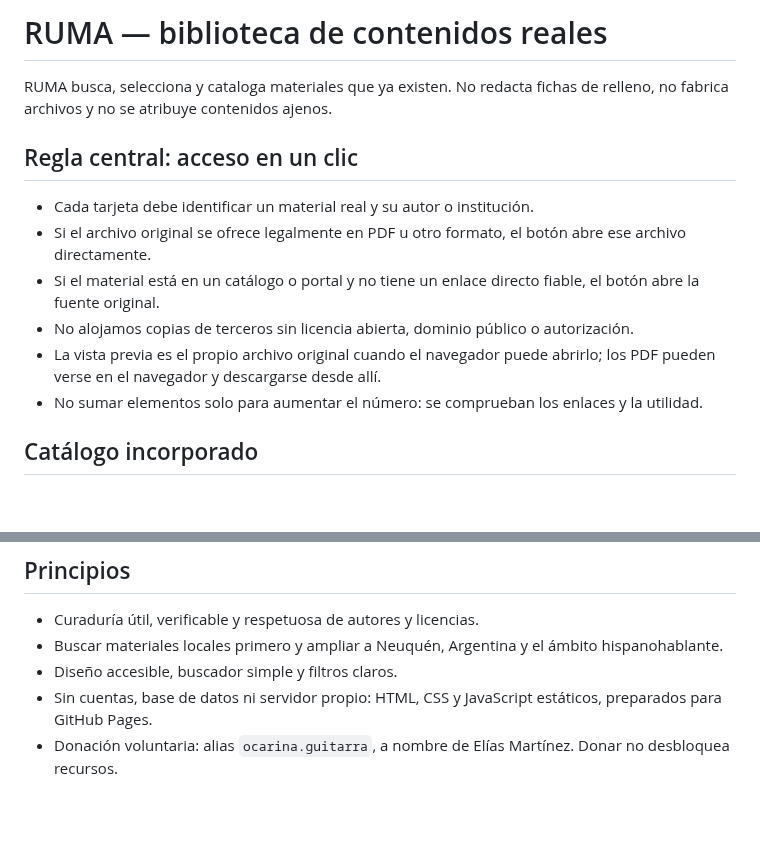
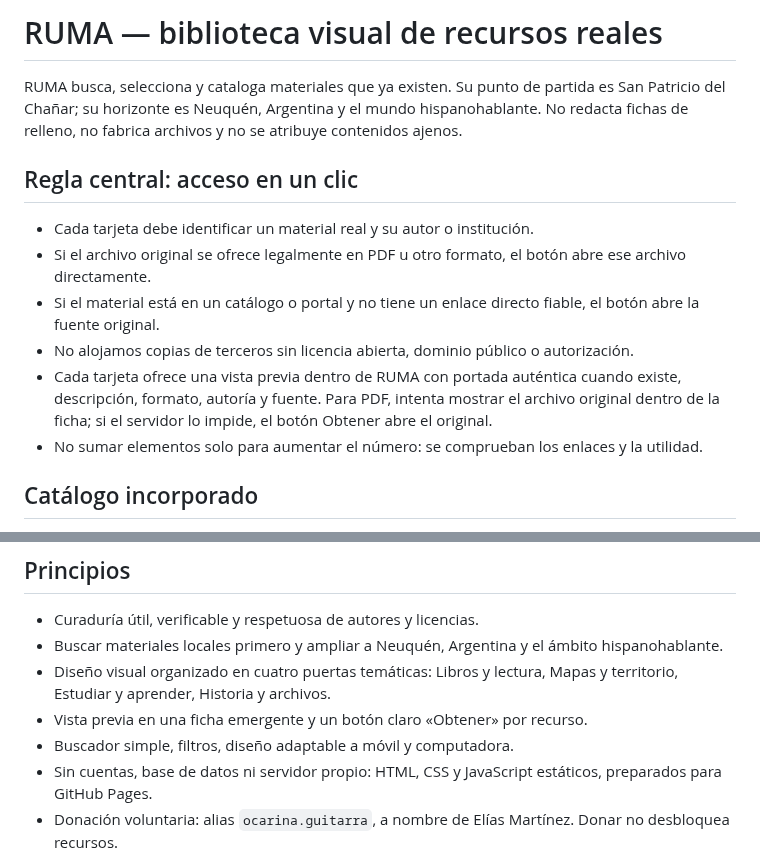
Before and after one commit to eliasmartinezcultural-glitch/ruma, a Markdown page: README.md, 2 parts joined by grey strips. GitHub-like rendering; blank space fills up the shorter version.

Commit message:
Document RUMA global vision, category doors, and preview experience

```diff
--- a/README.md
+++ b/README.md
@@ -1,6 +1,6 @@
-# RUMA — biblioteca de contenidos reales
+# RUMA — biblioteca visual de recursos reales
 
-RUMA busca, selecciona y cataloga materiales que ya existen. No redacta fichas de relleno, no fabrica archivos y no se atribuye contenidos ajenos.
+RUMA busca, selecciona y cataloga materiales que ya existen. Su punto de partida es San Patricio del Chañar; su horizonte es Neuquén, Argentina y el mundo hispanohablante. No redacta fichas de relleno, no fabrica archivos y no se atribuye contenidos ajenos.
 
 ## Regla central: acceso en un clic
 
@@ -8,7 +8,7 @@ RUMA busca, selecciona y cataloga materiales que ya existen. No redacta fichas d
 - Si el archivo original se ofrece legalmente en PDF u otro formato, el botón abre ese archivo directamente.
 - Si el material está en un catálogo o portal y no tiene un enlace directo fiable, el botón abre la fuente original.
 - No alojamos copias de terceros sin licencia abierta, dominio público o autorización.
-- La vista previa es el propio archivo original cuando el navegador puede abrirlo; los PDF pueden verse en el navegador y descargarse desde allí.
+- Cada tarjeta ofrece una vista previa dentro de RUMA con portada auténtica cuando existe, descripción, formato, autoría y fuente. Para PDF, intenta mostrar el archivo original dentro de la ficha; si el servidor lo impide, el botón Obtener abre el original.
 - No sumar elementos solo para aumentar el número: se comprueban los enlaces y la utilidad.
 
 ## Catálogo incorporado
@@ -32,7 +32,9 @@ Los botones de los PDF llevan directamente al archivo original. Los demás lleva
 
 - Curaduría útil, verificable y respetuosa de autores y licencias.
 - Buscar materiales locales primero y ampliar a Neuquén, Argentina y el ámbito hispanohablante.
-- Diseño accesible, buscador simple y filtros claros.
+- Diseño visual organizado en cuatro puertas temáticas: Libros y lectura, Mapas y territorio, Estudiar y aprender, Historia y archivos.
+- Vista previa en una ficha emergente y un botón claro «Obtener» por recurso.
+- Buscador simple, filtros, diseño adaptable a móvil y computadora.
 - Sin cuentas, base de datos ni servidor propio: HTML, CSS y JavaScript estáticos, preparados para GitHub Pages.
 - Donación voluntaria: alias `ocarina.guitarra`, a nombre de Elías Martínez. Donar no desbloquea recursos.
 
```
